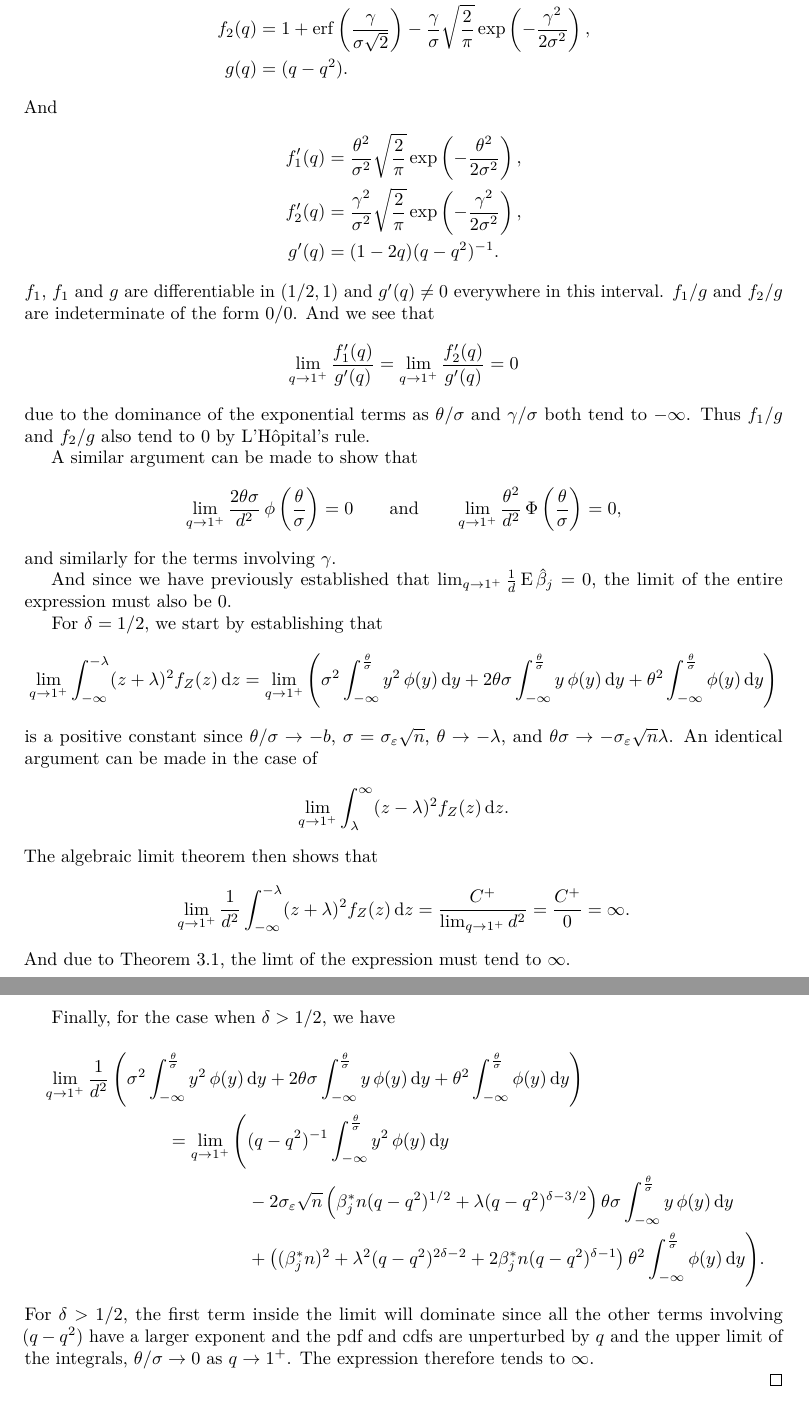
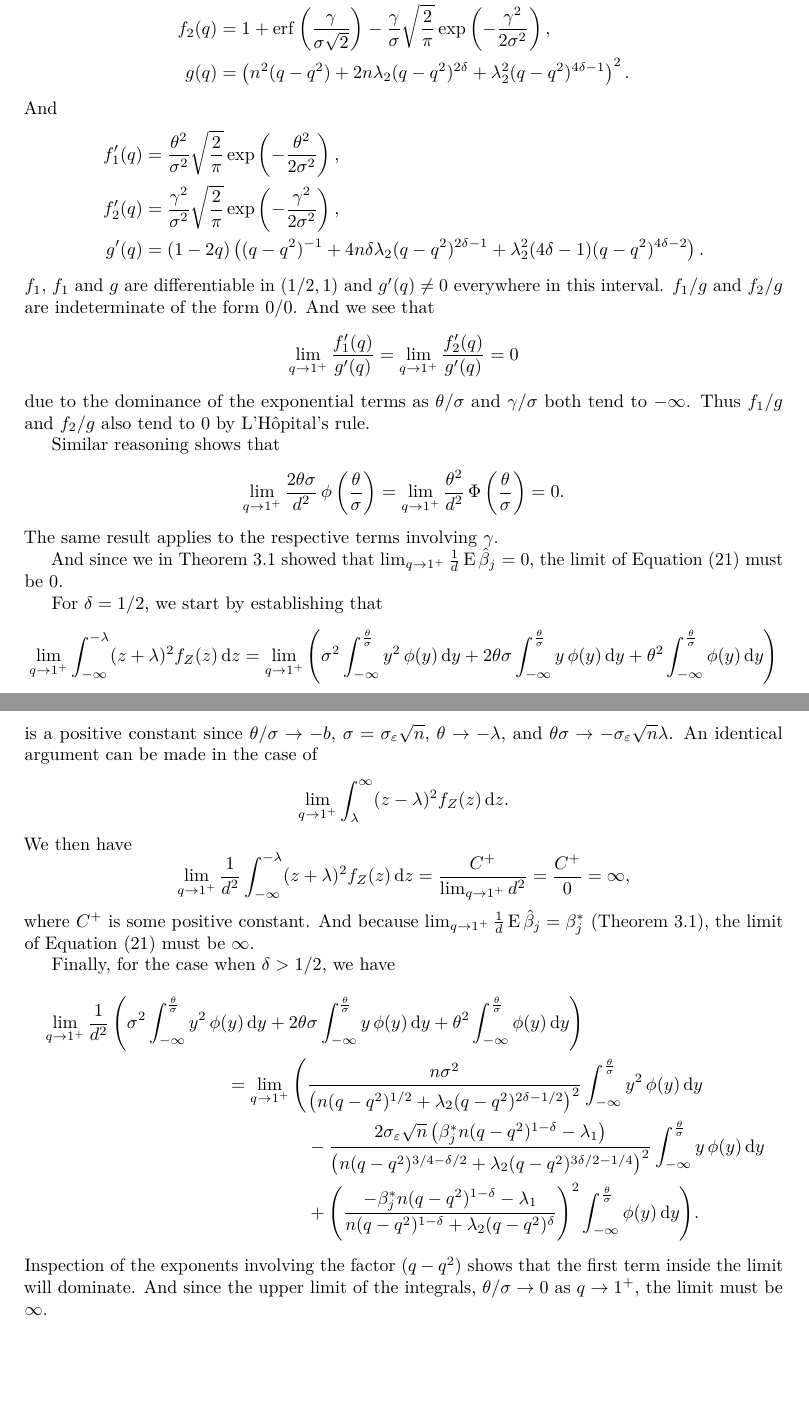
Before and after one commit to jolars/normreg, a LaTeX document (paper/normreg.tex): two parts of pages 14 and 15 of 21 before the commit and two parts of pages 14 and 15 of 22 after it, joined at a grey line, cut so that both start at the same text, the shorter picture padded with empty space. Compiled offline with pdfLaTeX.

Commit message:
feat(paper): generalize theorem 2 to elastic net

```diff
--- a/paper/normreg.tex
+++ b/paper/normreg.tex
@@ -323,14 +325,14 @@ estimate is unbiased asymptotically. The last fact may seem somewhat counterintu
     \begin{aligned}
       f_1(q) & = 1 + \erf\left(\frac{\theta}{\sigma\sqrt{2}}\right) - \frac{\theta}{\sigma}\sqrt{\frac{2}{\pi}} \exp\left(-\frac{\theta^2}{2\sigma^2}\right) , \\
       f_2(q) & = 1 + \erf\left(\frac{\gamma}{\sigma\sqrt{2}}\right) - \frac{\gamma}{\sigma}\sqrt{\frac{2}{\pi}} \exp\left(-\frac{\gamma^2}{2\sigma^2}\right) , \\
-      g(q)   & = (q - q^2).
+      g(q)   & = \left(n^2(q-q^2) + 2n \lambda_2 (q-q^2)^{2\delta} + \lambda_2^2 (q-q^2)^{4\delta - 1}\right)^2.
     \end{aligned}
   \]
   And
   \begin{align*}
-    f_1'(q) & = \frac{\theta^2}{\sigma^2}\sqrt{\frac{2}{\pi}}\exp\left(-\frac{\theta^2}{2\sigma^2}\right), \\
-    f_2'(q) & = \frac{\gamma^2}{\sigma^2}\sqrt{\frac{2}{\pi}}\exp\left(-\frac{\gamma^2}{2\sigma^2}\right), \\
-    g'(q)   & = (1-2q)(q-q^2)^{-1}.
+    f_1'(q) & = \frac{\theta^2}{\sigma^2}\sqrt{\frac{2}{\pi}}\exp\left(-\frac{\theta^2}{2\sigma^2}\right),                                    \\
+    f_2'(q) & = \frac{\gamma^2}{\sigma^2}\sqrt{\frac{2}{\pi}}\exp\left(-\frac{\gamma^2}{2\sigma^2}\right),                                    \\
+    g'(q)   & = (1-2q)\left((q-q^2)^{-1} + 4n\delta \lambda_2 (q-q^2)^{2\delta - 1} + \lambda_2^2 (4 \delta - 1)(q-q^2)^{4\delta - 2}\right).
   \end{align*}
   \(f_1\), \(f_1\) and \(g\) are differentiable in \((1/2, 1)\) and \(g'(q) \neq 0\) everywhere in this interval. \(f_1/g\) and \(f_2/g\) are indeterminate of the form \(0/0\). And we see that
   \[
@@ -338,15 +340,13 @@ estimate is unbiased asymptotically. The last fact may seem somewhat counterintu
   \]
   due to the dominance of the exponential terms as \(\theta/\sigma\) and \(\gamma/\sigma\) both tend to \(-\infty\). Thus \(f_1/g\) and \(f_2/g\) also tend to 0 by L'Hôpital's rule.
 
-  A similar argument can be made to show that
+  Similar reasoning shows that
   \[
-    \lim_{q \rightarrow 1^+} \frac{2\theta \sigma}{d^2} \pdf \left(\frac{\theta}{\sigma}\right) = 0
-    \qquad\text{and}\qquad
-    \lim_{q \rightarrow 1^+} \frac{\theta^2}{d^2} \cdf \left(\frac{\theta}{\sigma}\right) = 0,
+    \lim_{q \rightarrow 1^+} \frac{2\theta \sigma}{d^2} \pdf \left(\frac{\theta}{\sigma}\right) = \lim_{q \rightarrow 1^+} \frac{\theta^2}{d^2} \cdf \left(\frac{\theta}{\sigma}\right) = 0.
   \]
-  and similarly for the terms involving \(\gamma\).
+  The same result applies to the respective terms involving \(\gamma\).
 
-  And since we have previously established that \(\lim_{q\rightarrow 1^+} \frac{1}{d} \E \hat{\beta}_j = 0\), the limit of the entire expression must also be 0.
+  And since we in \Cref{thm:classbalance-bias} showed that \(\lim_{q\rightarrow 1^+} \frac{1}{d} \E \hat{\beta}_j = 0\), the limit of \Cref{eq:varthm-var} must be 0.
 
   For \(\delta = 1/2\), we start by establishing that
   \[
@@ -356,22 +356,23 @@ estimate is unbiased asymptotically. The last fact may seem somewhat counterintu
   \[
     \lim_{q \rightarrow 1^+} \int_{\lambda}^{\infty}(z - \lambda)^2 f_Z(z) \du z.
   \]
-  The algebraic limit theorem then shows that
+  We then have
   \[
-    \lim_{q \rightarrow 1^+} \frac{1}{d^2} \int_{-\infty}^{-\lambda}(z+ \lambda)^2 f_Z(z) \du z = \frac{C^+}{\lim_{q\rightarrow 1^+} d^2} = \frac{C^+}{0} = \infty.
+    \lim_{q \rightarrow 1^+} \frac{1}{d^2} \int_{-\infty}^{-\lambda}(z+ \lambda)^2 f_Z(z) \du z = \frac{C^+}{\lim_{q\rightarrow 1^+} d^2} = \frac{C^+}{0} = \infty,
   \]
-  And due to \Cref{thm:classbalance-bias}, the limt of the expression must tend to \(\infty\).
+  where \(C^+\) is some positive constant.
+  And because \(\lim_{q\rightarrow 1^+} \frac{1}{d} \E \hat{\beta}_j = \beta_j^*\)~(\Cref{thm:classbalance-bias}), the limit of \Cref{eq:varthm-var} must be \(\infty\).
 
   Finally, for the case when \(\delta > 1/2\), we have
   \begin{multline*}
     \lim_{q \rightarrow 1^+} \frac{1}{d^2} \left(\sigma^2 \int_{-\infty}^\frac{\theta}{\sigma} y^2 \pdf(y) \du y + 2 \theta \sigma \int_{-\infty}^\frac{\theta}{\sigma} y \pdf(y) \du y + \theta^2 \int_{-\infty}^\frac{\theta}{\sigma} \pdf(y) \du y\right) \\
     \begin{aligned}
-      = \lim_{q \rightarrow 1^+} \Bigg( & (q - q^2)^{-1} \int_{-\infty}^\frac{\theta}{\sigma} y^2 \pdf(y) \du y                                                                                                     \\
-                                        & - 2\sigma_\varepsilon \sqrt{n} \left(\beta_j^* n (q-q^2)^{1/2} + \lambda(q - q^2)^{\delta - 3/2}\right)\theta \sigma \int_{-\infty}^\frac{\theta}{\sigma} y \pdf(y) \du y \\
-                                        & + \left((\beta_j^*n)^2 + \lambda^2(q-q^2)^{2\delta - 2} + 2\beta_j^* n (q -q^2)^{\delta - 1}\right)\theta^2 \int_{-\infty}^\frac{\theta}{\sigma} \pdf(y) \du y\Bigg).
+      = \lim_{q \rightarrow 1^+} \Bigg( & \frac{n \sigma^2}{ \left(n (q-q^2)^{1/2} + \lambda_2(q-q^2)^{2\delta - 1/2}\right)^2} \int_{-\infty}^\frac{\theta}{\sigma} y^2 \pdf(y) \du y                                                                                          \\
+                                        & - \frac{2\sigma_\varepsilon \sqrt{n}\left(\beta_j^* n (q- q^2)^{1 - \delta} - \lambda_1\right)}{\left(n(q-q^2)^{3/4 - \delta/2} + \lambda_2(q-q^2)^{3\delta / 2 - 1/4}\right)^2} \int_{-\infty}^\frac{\theta}{\sigma} y \pdf(y) \du y \\
+                                        & + \left(\frac{-\beta_j^*n(q-q^2)^{1-\delta} - \lambda_1}{n(q-q^2)^{1-\delta} + \lambda_2(q-q^2)^\delta}\right)^2 \int_{-\infty}^\frac{\theta}{\sigma} \pdf(y) \du y\Bigg).
     \end{aligned}
   \end{multline*}
-  For \(\delta > 1/2\), the first term inside the limit will dominate since all the other terms involving \((q - q^2)\) have a larger exponent and the pdf and cdfs are unperturbed by \(q\) and the upper limit of the integrals, \(\theta/\sigma \rightarrow  0\)  as \(q \rightarrow 1^+\). The expression therefore tends to \(\infty\).
+  Inspection of the exponents involving the factor \((q - q^2)\) shows that the first term inside the limit will dominate. And since the upper limit of the integrals, \(\theta/\sigma \rightarrow  0\)  as \(q \rightarrow 1^+\), the limit must be \(\infty\).
 
 
 
```
Also changed, not shown: paper/normreg.tex (30 more changed lines).
